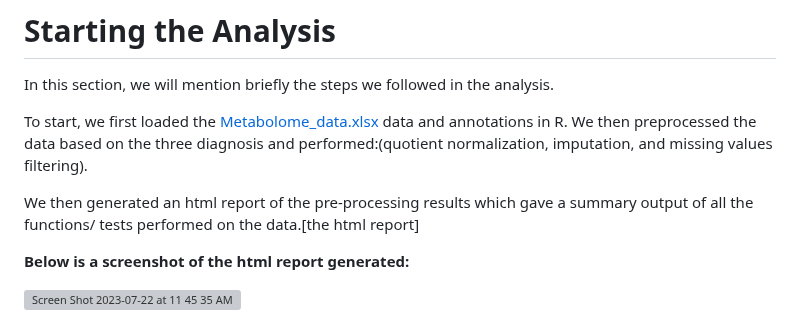
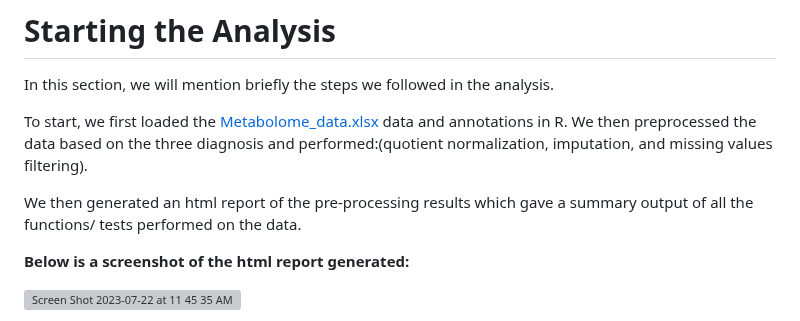
Before and after one commit to RKA2020/Maplet-GutData, a Markdown page: README.md, the part around the change. Rendered like a GitHub page; grey boxes are pictures that could not be loaded.

```diff
--- a/README.md
+++ b/README.md
@@ -42,7 +42,7 @@ In this section, we will mention briefly the steps we followed in the analysis.
 
 To start, we first loaded the [Metabolome_data.xlsx](https://github.com/RKA2020/Maplet_Gut_Data/blob/main/Metabolites_Dataset/Metabolome_data.xlsx) data and annotations in R. We then preprocessed the data based on the three diagnosis and performed:(quotient normalization, imputation, and missing values filtering).
 
-We then generated an html report of the pre-processing results which gave a summary output of all the functions/ tests performed on the data.[the html report]
+We then generated an html report of the pre-processing results which gave a summary output of all the functions/ tests performed on the data.
 
 **Below is a screenshot of the html report generated:**
 
```
